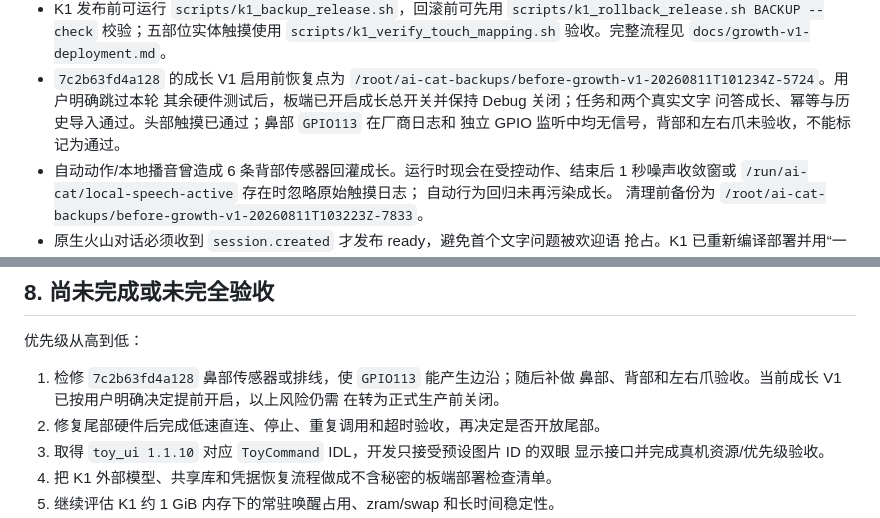
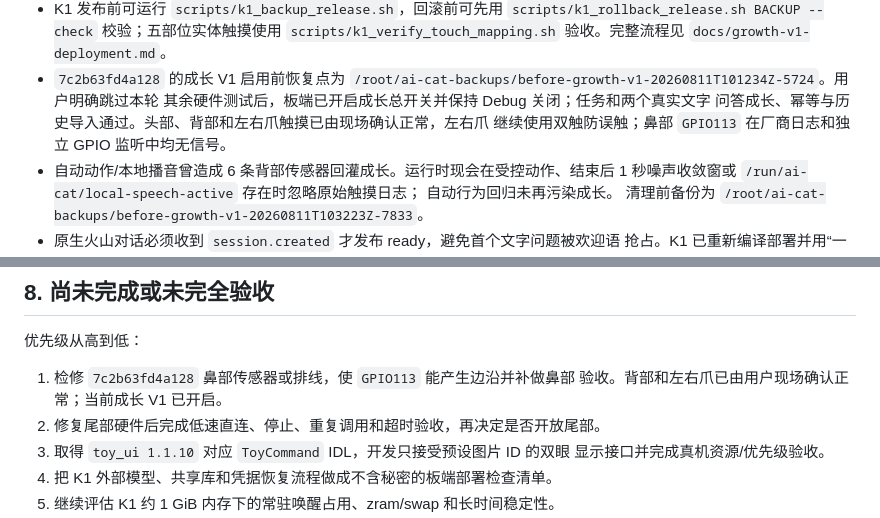
Before and after one commit to Mars680-star/ai-cat-controller, a Markdown page: CODEX_HANDOFF.md, 2 parts joined by grey strips. GitHub-like rendering.

```diff
--- a/CODEX_HANDOFF.md
+++ b/CODEX_HANDOFF.md
@@ -106,8 +106,8 @@ LocalK1Adapter -> 固定 systemd 信号/固定电机命令/板端状态文件和
 - `7c2b63fd4a128` 的成长 V1 启用前恢复点为
   `/root/ai-cat-backups/before-growth-v1-20260811T101234Z-5724`。用户明确跳过本轮
   其余硬件测试后，板端已开启成长总开关并保持 Debug 关闭；任务和两个真实文字
-  问答成长、幂等与历史导入通过。头部触摸已通过；鼻部 `GPIO113` 在厂商日志和
-  独立 GPIO 监听中均无信号，背部和左右爪未验收，不能标记为通过。
+  问答成长、幂等与历史导入通过。头部、背部和左右爪触摸已由现场确认正常，左右爪
+  继续使用双触防误触；鼻部 `GPIO113` 在厂商日志和独立 GPIO 监听中均无信号。
 - 自动动作/本地播音曾造成 6 条背部传感器回灌成长。运行时现会在受控动作、结束后
   1 秒噪声收敛窗或 `/run/ai-cat/local-speech-active` 存在时忽略原始触摸日志；
   自动行为回归未再污染成长。
@@ -229,9 +229,8 @@ K1 真实语音和电机还需要物理板、厂商依赖及独立保存的部
 
 优先级从高到低：
 
-1. 检修 `7c2b63fd4a128` 鼻部传感器或排线，使 `GPIO113` 能产生边沿；随后补做
-   鼻部、背部和左右爪验收。当前成长 V1 已按用户明确决定提前开启，以上风险仍需
-   在转为正式生产前关闭。
+1. 检修 `7c2b63fd4a128` 鼻部传感器或排线，使 `GPIO113` 能产生边沿并补做鼻部
+   验收。背部和左右爪已由用户现场确认正常；当前成长 V1 已开启。
 2. 修复尾部硬件后完成低速直连、停止、重复调用和超时验收，再决定是否开放尾部。
 3. 取得 `toy_ui 1.1.10` 对应 `ToyCommand` IDL，开发只接受预设图片 ID 的双眼
    显示接口并完成真机资源/优先级验收。
```
Also changed, not shown: README.md (+5 -4 lines), docs/growth-v1-deployment.md (+5 -4 lines).
